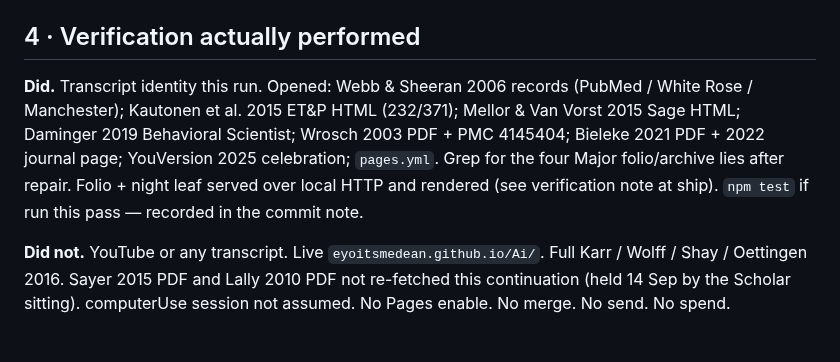
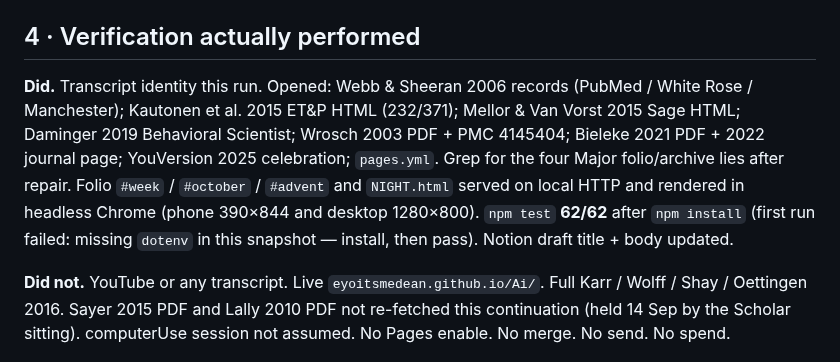
Before and after one commit to eyoitsmedean/Ai, a Markdown page: studio/lodestar/SHIP.md, the part around the change. GitHub-like rendering.

Commit message:
Record Cycle 1 verification: 62 tests and folio render
Co-authored-by: eyoitsmedean <eyoitsmedean@users.noreply.github.com>

```diff
--- a/studio/lodestar/SHIP.md
+++ b/studio/lodestar/SHIP.md
@@ -26,7 +26,7 @@ Proposed amendments: none. Night leaf is Director’s Cut, not C9.
 
 ## 4 · Verification actually performed
 
-**Did.** Transcript identity this run. Opened: Webb & Sheeran 2006 records (PubMed / White Rose / Manchester); Kautonen et al. 2015 ET&P HTML (232/371); Mellor & Van Vorst 2015 Sage HTML; Daminger 2019 Behavioral Scientist; Wrosch 2003 PDF + PMC 4145404; Bieleke 2021 PDF + 2022 journal page; YouVersion 2025 celebration; `pages.yml`. Grep for the four Major folio/archive lies after repair. Folio + night leaf served over local HTTP and rendered (see verification note at ship). `npm test` if run this pass — recorded in the commit note.
+**Did.** Transcript identity this run. Opened: Webb & Sheeran 2006 records (PubMed / White Rose / Manchester); Kautonen et al. 2015 ET&P HTML (232/371); Mellor & Van Vorst 2015 Sage HTML; Daminger 2019 Behavioral Scientist; Wrosch 2003 PDF + PMC 4145404; Bieleke 2021 PDF + 2022 journal page; YouVersion 2025 celebration; `pages.yml`. Grep for the four Major folio/archive lies after repair. Folio `#week` / `#october` / `#advent` and `NIGHT.html` served on local HTTP and rendered in headless Chrome (phone 390×844 and desktop 1280×800). `npm test` **62/62** after `npm install` (first run failed: missing `dotenv` in this snapshot — install, then pass). Notion draft title + body updated.
 
 **Did not.** YouTube or any transcript. Live `eyoitsmedean.github.io/Ai/`. Full Karr / Wolff / Shay / Oettingen 2016. Sayer 2015 PDF and Lally 2010 PDF not re-fetched this continuation (held 14 Sep by the Scholar sitting). computerUse session not assumed. No Pages enable. No merge. No send. No spend.
 
```
